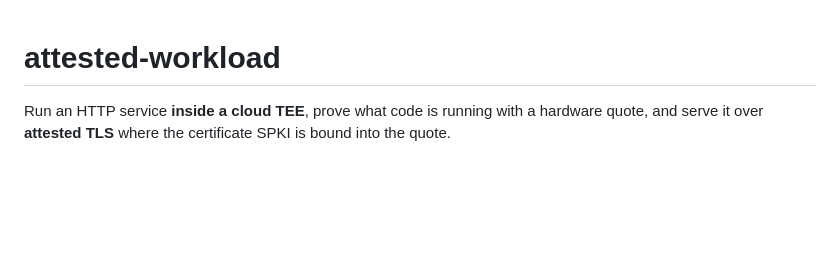
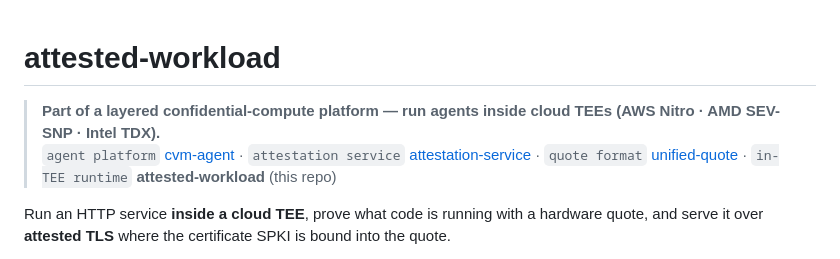
Before and after one commit to maceip/attested-workload, a Markdown page: README.md, the part around the change. Drawn GitHub-style; blank space fills up the shorter version.

Commit message:
docs: add platform stack header + cross-links (attested-workload)

```diff
--- a/README.md
+++ b/README.md
@@ -1,4 +1,8 @@
 # attested-workload
+
+> **Part of a layered confidential-compute platform — run agents inside cloud TEEs (AWS Nitro · AMD SEV-SNP · Intel TDX).**
+> `agent platform` [cvm-agent](https://github.com/maceip/cvm-agent) · `attestation service` [attestation-service](https://github.com/maceip/attestation-service) · `quote format` [unified-quote](https://github.com/maceip/unified-quote) · `in-TEE runtime` **attested-workload** (this repo)
+
 
 Run an HTTP service **inside a cloud TEE**, prove what code is running with a
 hardware quote, and serve it over **attested TLS** where the certificate SPKI is
```
